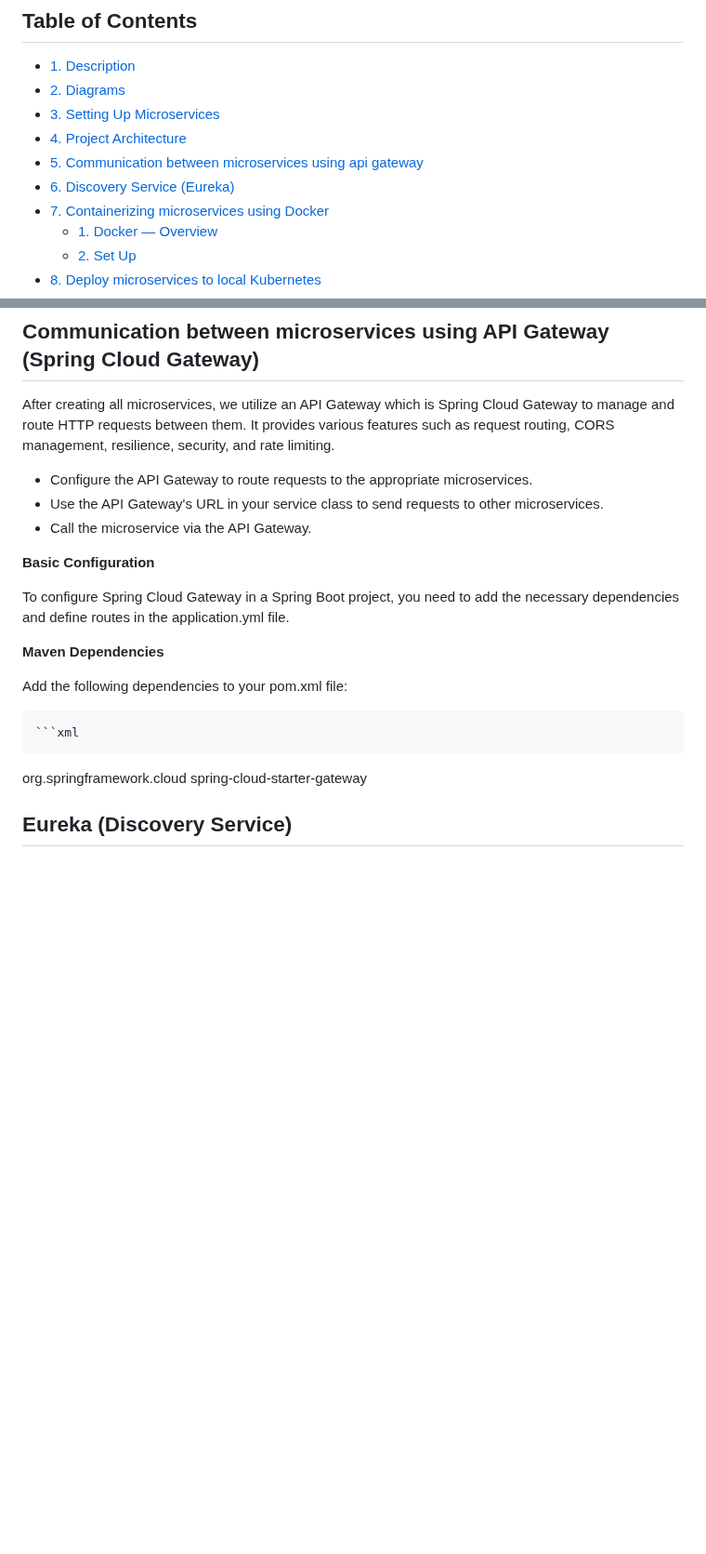
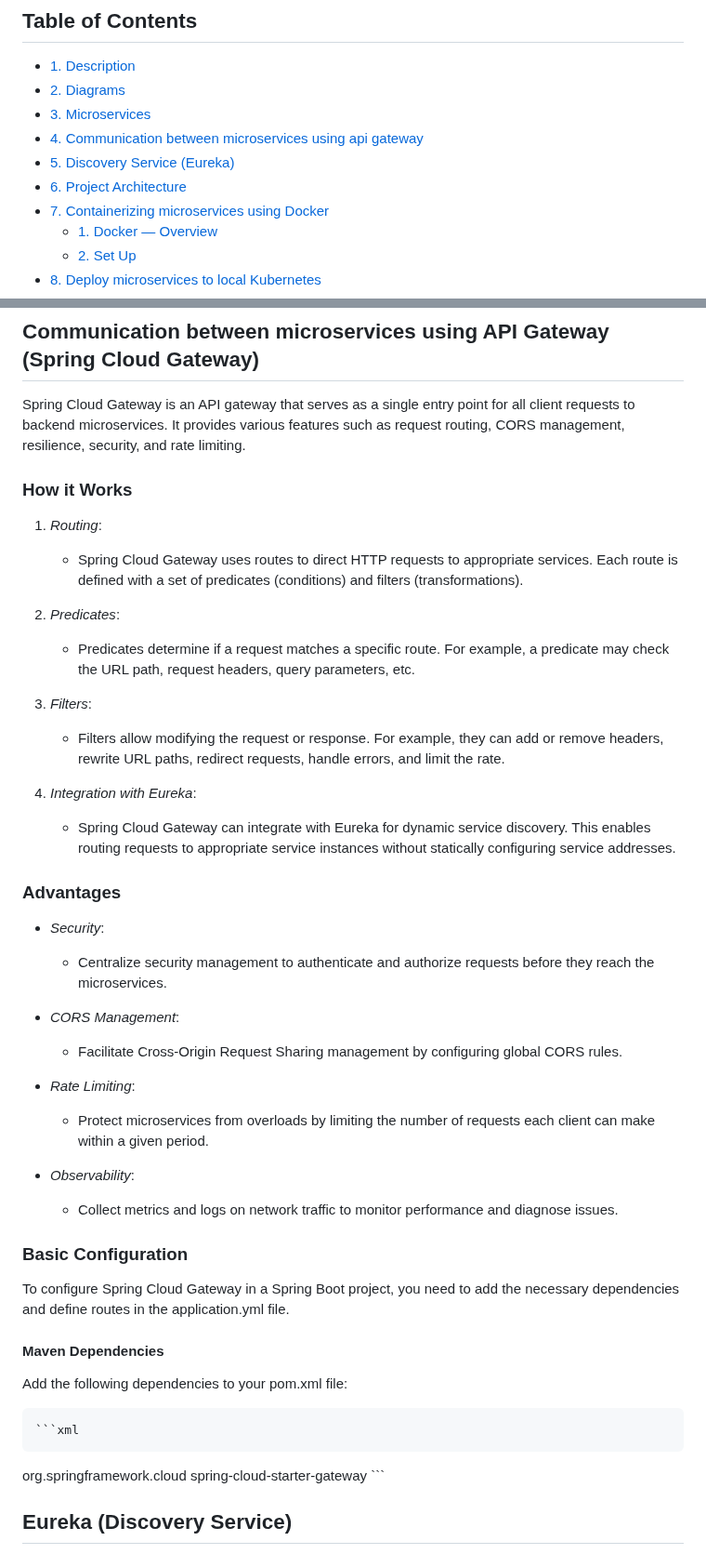
Before and after one commit to m-elhamlaoui/SpaceNews, a Markdown page: README.md, 2 parts joined by grey strips. Shown at 93% size. Drawn GitHub-style; blank space fills up the shorter version.

````diff
--- a/README.md
+++ b/README.md
@@ -8,10 +8,10 @@ Space News Application is a modern platform that provides the latest news and ar
 
 - [1. Description](#description)
 - [2. Diagrams](#diagrams)
-- [3. Setting Up Microservices](#microservices)
-- [4. Project Architecture](#project-architecture)
-- [5. Communication between microservices using api gateway](#api-gateway)
-- [6. Discovery Service (Eureka)](#discovery-service-eureka)
+- [3. Microservices](#microservices)
+- [4. Communication between microservices using api gateway](#api-gateway)
+- [5. Discovery Service (Eureka)](#discovery-service-eureka)
+- [6. Project Architecture](#project-architecture)
 - [7. Containerizing microservices using Docker](#containerizing-microservices-using-docker)
   - [1. Docker — Overview](#1-docker--overview)
   - [2. Set Up](#2-set-up)
@@ -59,17 +59,41 @@ Sequence Diagram
     - deleting their own blogs.
 
 ## Communication between microservices using API Gateway (Spring Cloud Gateway)
-After creating all microservices, we utilize an API Gateway which is Spring Cloud Gateway to manage and route HTTP requests between them. It provides various features such as request routing, CORS management, resilience, security, and rate limiting.
+Spring Cloud Gateway is an API gateway that serves as a single entry point for all client requests to backend microservices. It provides various features such as request routing, CORS management, resilience, security, and rate limiting.
 
-- Configure the API Gateway to route requests to the appropriate microservices.
-- Use the API Gateway's URL in your service class to send requests to other microservices.
-- Call the microservice via the API Gateway.
+### How it Works
 
-**Basic Configuration**
+1. *Routing*:
+    - Spring Cloud Gateway uses routes to direct HTTP requests to appropriate services. Each route is defined with a set of predicates (conditions) and filters (transformations).
+
+2. *Predicates*:
+    - Predicates determine if a request matches a specific route. For example, a predicate may check the URL path, request headers, query parameters, etc.
+
+3. *Filters*:
+    - Filters allow modifying the request or response. For example, they can add or remove headers, rewrite URL paths, redirect requests, handle errors, and limit the rate.
+
+4. *Integration with Eureka*:
+    - Spring Cloud Gateway can integrate with Eureka for dynamic service discovery. This enables routing requests to appropriate service instances without statically configuring service addresses.
+
+### Advantages
+
+- *Security*:
+    - Centralize security management to authenticate and authorize requests before they reach the microservices.
+
+- *CORS Management*:
+    - Facilitate Cross-Origin Request Sharing management by configuring global CORS rules.
+
+- *Rate Limiting*:
+    - Protect microservices from overloads by limiting the number of requests each client can make within a given period.
+
+- *Observability*:
+    - Collect metrics and logs on network traffic to monitor performance and diagnose issues.
+
+### Basic Configuration
 
 To configure Spring Cloud Gateway in a Spring Boot project, you need to add the necessary dependencies and define routes in the application.yml file.
 
-**Maven Dependencies**
+#### Maven Dependencies
 
 Add the following dependencies to your pom.xml file:
 
@@ -78,6 +102,7 @@ Add the following dependencies to your pom.xml file:
     <groupId>org.springframework.cloud</groupId>
     <artifactId>spring-cloud-starter-gateway</artifactId>
  </dependency>
+ ```
 
 ## Eureka (Discovery Service)
 
````
